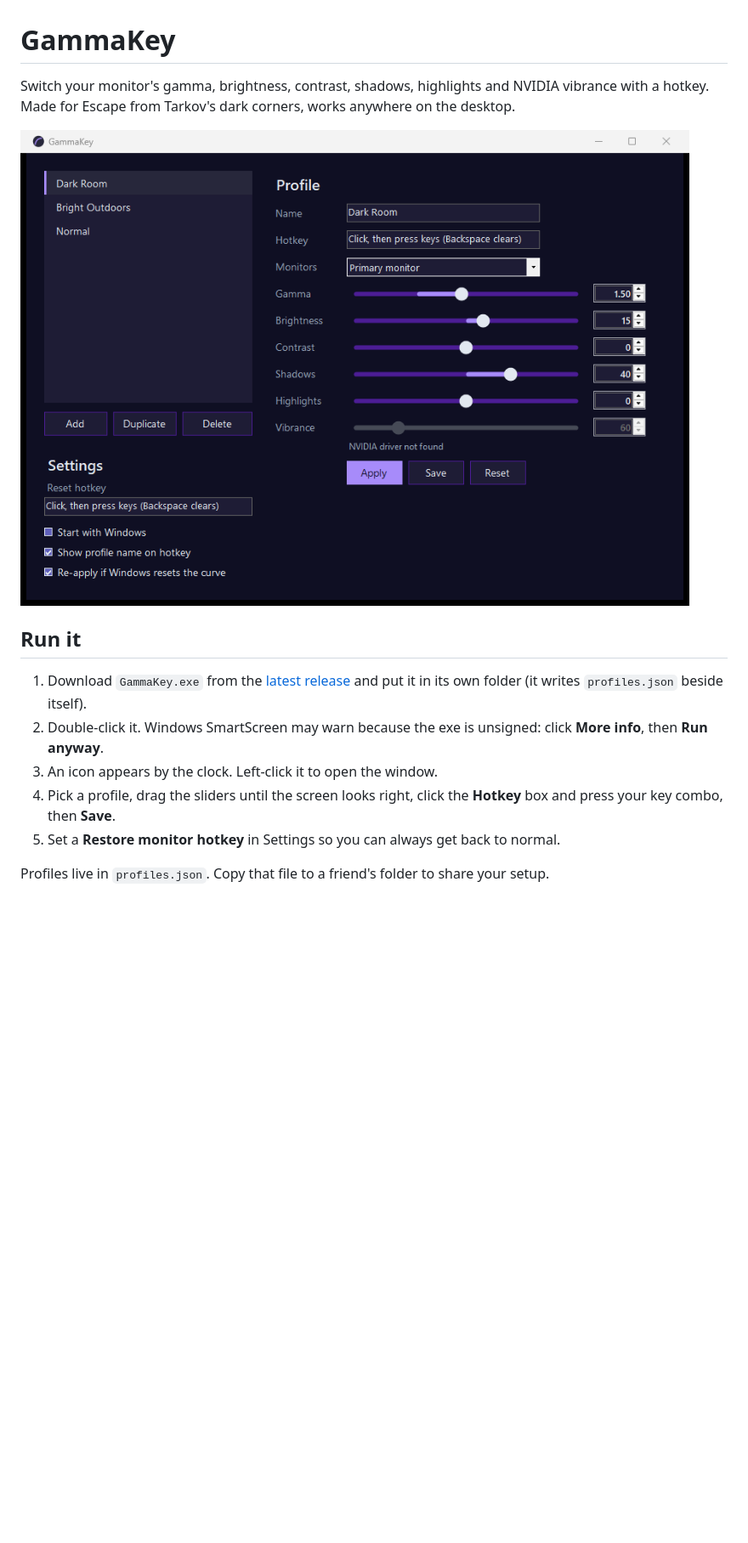
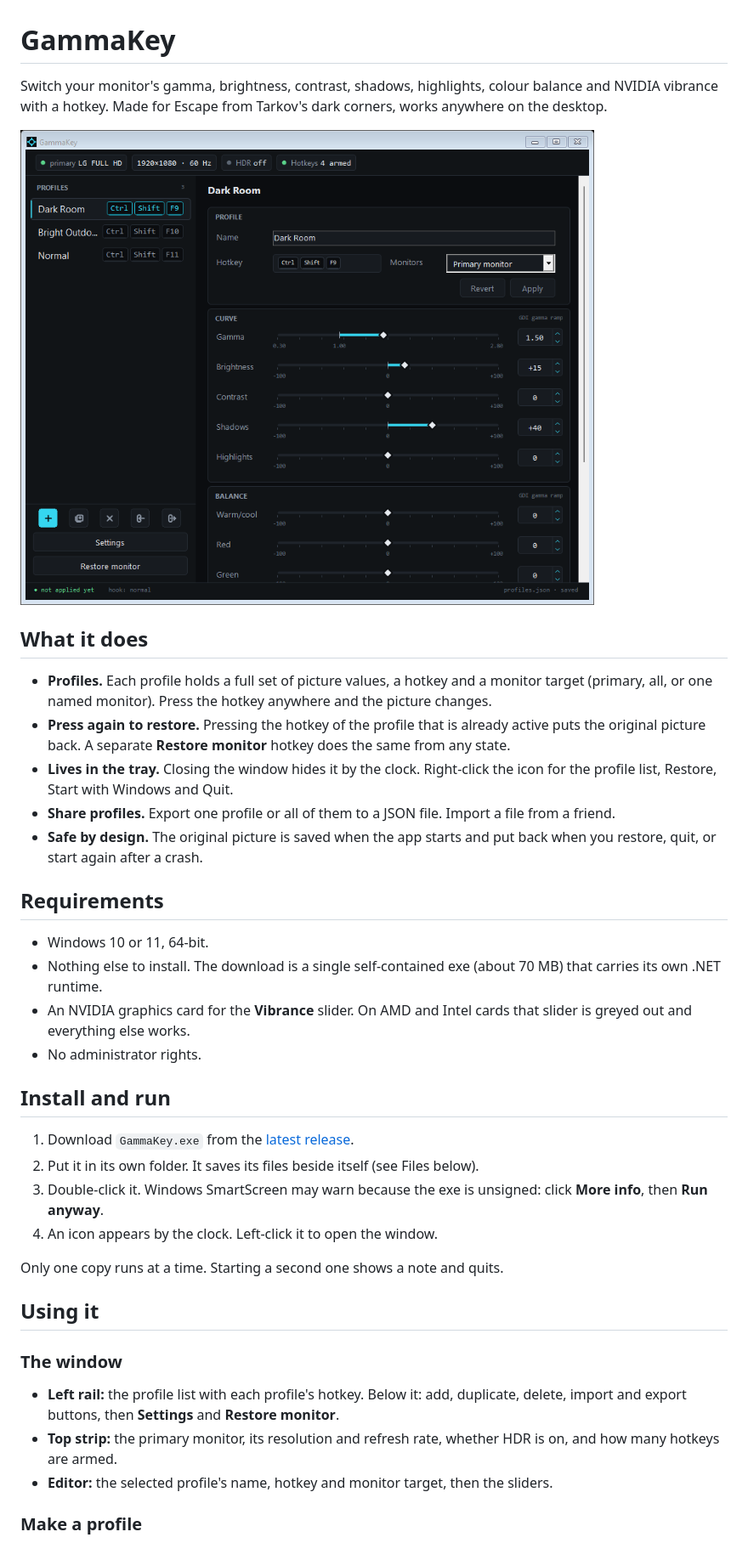
Before and after one commit to J-Ride/GammaKey, a Markdown page: README.md, the part around one of its changes. Shown at 85% size. Drawn GitHub-style; pictures changed too: docs/screenshots/main-window.png; blank space fills up the shorter version.

Commit message:
README covers every feature, the sliders, settings, files written beside the exe, requirements and warnings; screenshot shows the current UI

```diff
--- a/README.md
+++ b/README.md
@@ -1,16 +1,50 @@
 # GammaKey
 
-Switch your monitor's gamma, brightness, contrast, shadows, highlights and NVIDIA vibrance with a hotkey.
-Made for Escape from Tarkov's dark corners, works anywhere on the desktop.
+Switch your monitor's gamma, brightness, contrast, shadows, highlights, colour balance and NVIDIA
+vibrance with a hotkey. Made for Escape from Tarkov's dark corners, works anywhere on the desktop.
 
 ![Main window](docs/screenshots/main-window.png)
 
-## Run it
+## What it does
 
-1. Download `GammaKey.exe` from the [latest release](https://github.com/J-Ride/GammaKey/releases/latest) and put it in its own folder (it writes `profiles.json` beside itself).
-2. Double-click it. Windows SmartScreen may warn because the exe is unsigned: click **More info**, then **Run anyway**.
-3. An icon appears by the clock. Left-click it to open the window.
-4. Pick a profile, drag the sliders until the screen looks right, click the **Hotkey** box and press your key combo, then **Save**.
-5. Set a **Restore monitor hotkey** in Settings so you can always get back to normal.
+- **Profiles.** Each profile holds a full set of picture values, a hotkey and a monitor target
+  (primary, all, or one named monitor). Press the hotkey anywhere and the picture changes.
+- **Press again to restore.** Pressing the hotkey of the profile that is already active puts the
+  original picture back. A separate **Restore monitor** hotkey does the same from any state.
+- **Lives in the tray.** Closing the window hides it by the clock. Right-click the icon for the
+  profile list, Restore, Start with Windows and Quit.
+- **Share profiles.** Export one profile or all of them to a JSON file. Import a file from a friend.
+- **Safe by design.** The original picture is saved when the app starts and put back when you
+  restore, quit, or start again after a crash.
 
-Profiles live in `profiles.json`. Copy that file to a friend's folder to share your setup.
+## Requirements
+
+- Windows 10 or 11, 64-bit.
+- Nothing else to install. The download is a single self-contained exe (about 70 MB) that
+  carries its own .NET runtime.
+- An NVIDIA graphics card for the **Vibrance** slider. On AMD and Intel cards that slider is
+  greyed out and everything else works.
+- No administrator rights.
+
+## Install and run
+
+1. Download `GammaKey.exe` from the [latest release](https://github.com/J-Ride/GammaKey/releases/latest).
+2. Put it in its own folder. It saves its files beside itself (see Files below).
+3. Double-click it. Windows SmartScreen may warn because the exe is unsigned: click **More info**,
+   then **Run anyway**.
+4. An icon appears by the clock. Left-click it to open the window.
+
+Only one copy runs at a time. Starting a second one shows a note and quits.
+
+## Using it
+
+### The window
+
+- **Left rail:** the profile list with each profile's hotkey. Below it: add, duplicate, delete,
+  import and export buttons, then **Settings** and **Restore monitor**.
+- **Top strip:** the primary monitor, its resolution and refresh rate, whether HDR is on, and how
+  many hotkeys are armed.
+- **Editor:** the selected profile's name, hotkey and monitor target, then the sliders.
+
+### Make a profile
+
```
Also changed, not shown: other parts of README.md (+84 -20 lines).
